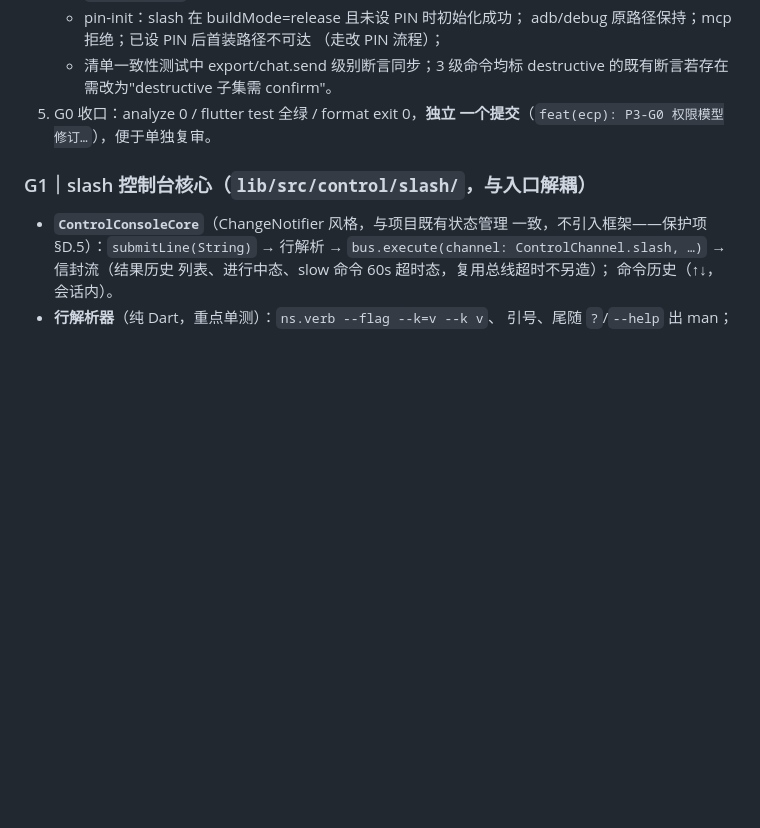
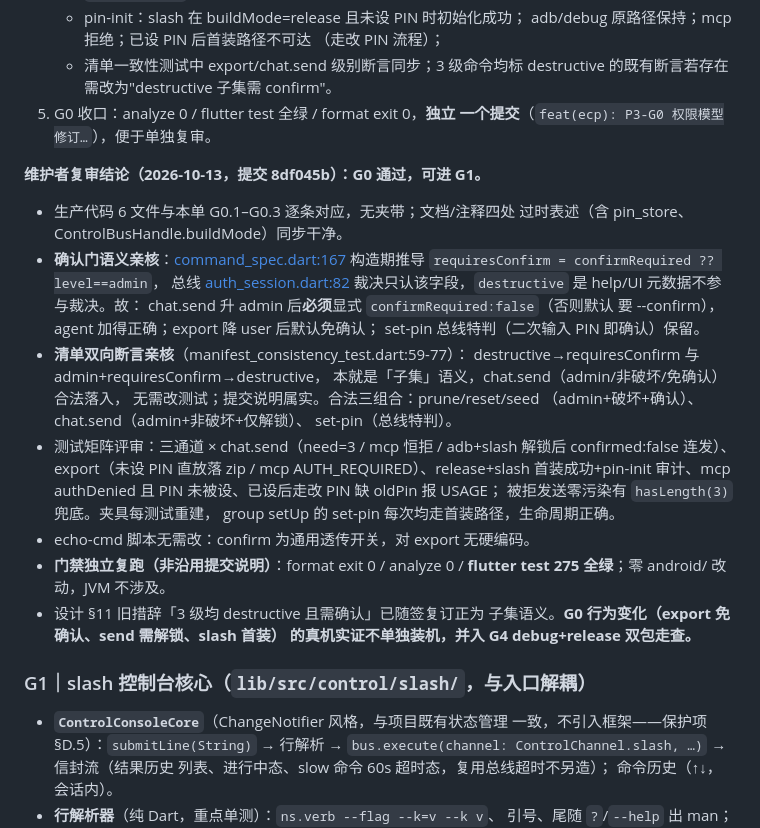
Before and after one commit to HaitoPhenol/Echo, a Markdown page: docs/code_review_report.md, the part around the change. Rendered like a GitHub page; blank space fills up the shorter version.

Commit message:
docs(ecp): G0 维护者复审通过——可进 G1；§11 确认语义订正为子集
确认门 requiresConfirm 构造期推导与 manifest 双向断言情亲核；
门禁独立复跑 format 0 / analyze 0 / flutter test 275 全绿。
G0 真机实证并入 G4 双包走查。

```diff
--- a/docs/code_review_report.md
+++ b/docs/code_review_report.md
@@ -500,6 +500,36 @@ P2 工作区）：
 5. G0 收口：analyze 0 / flutter test 全绿 / format exit 0，**独立
    一个提交**（`feat(ecp): P3-G0 权限模型修订…`），便于单独复审。
 
+**维护者复审结论（2026-10-13，提交 8df045b）：G0 通过，可进 G1。**
+
+- 生产代码 6 文件与本单 G0.1–G0.3 逐条对应，无夹带；文档/注释四处
+  过时表述（含 pin_store、ControlBusHandle.buildMode）同步干净。
+- **确认门语义亲核**：[command_spec.dart:167](../echo/lib/src/control/protocol/command_spec.dart#L167)
+  构造期推导 `requiresConfirm = confirmRequired ?? level==admin`，
+  总线 [auth_session.dart:82](../echo/lib/src/control/auth/auth_session.dart#L82)
+  裁决只认该字段，`destructive` 是 help/UI 元数据不参与裁决。故：
+  chat.send 升 admin 后**必须**显式 `confirmRequired:false`（否则默认
+  要 --confirm），agent 加得正确；export 降 user 后默认免确认；
+  set-pin 总线特判（二次输入 PIN 即确认）保留。
+- **清单双向断言亲核**（manifest_consistency_test.dart:59-77）：
+  destructive→requiresConfirm 与 admin+requiresConfirm→destructive，
+  本就是「子集」语义，chat.send（admin/非破坏/免确认）合法落入，
+  无需改测试；提交说明属实。合法三组合：prune/reset/seed
+  （admin+破坏+确认）、chat.send（admin+非破坏+仅解锁）、
+  set-pin（总线特判）。
+- 测试矩阵评审：三通道 × chat.send（need=3 / mcp 恒拒 / adb+slash
+  解锁后 confirmed:false 连发）、export（未设 PIN 直放落 zip / mcp
+  AUTH_REQUIRED）、release+slash 首装成功+pin-init 审计、mcp
+  authDenied 且 PIN 未被设、已设后走改 PIN 缺 oldPin 报 USAGE；
+  被拒发送零污染有 `hasLength(3)` 兜底。夹具每测试重建，
+  group setUp 的 set-pin 每次均走首装路径，生命周期正确。
+- echo-cmd 脚本无需改：confirm 为通用透传开关，对 export 无硬编码。
+- **门禁独立复跑（非沿用提交说明）**：format exit 0 / analyze 0 /
+  **flutter test 275 全绿**；零 android/ 改动，JVM 不涉及。
+- 设计 §11 旧措辞「3 级均 destructive 且需确认」已随签复订正为
+  子集语义。**G0 行为变化（export 免确认、send 需解锁、slash 首装）
+  的真机实证不单独装机，并入 G4 debug+release 双包走查。**
+
 ### G1｜slash 控制台核心（`lib/src/control/slash/`，与入口解耦）
 
 - **`ControlConsoleCore`**（ChangeNotifier 风格，与项目既有状态管理
```
Also changed, not shown: docs/ecp/ecp-design.md (+3 -1 lines).
